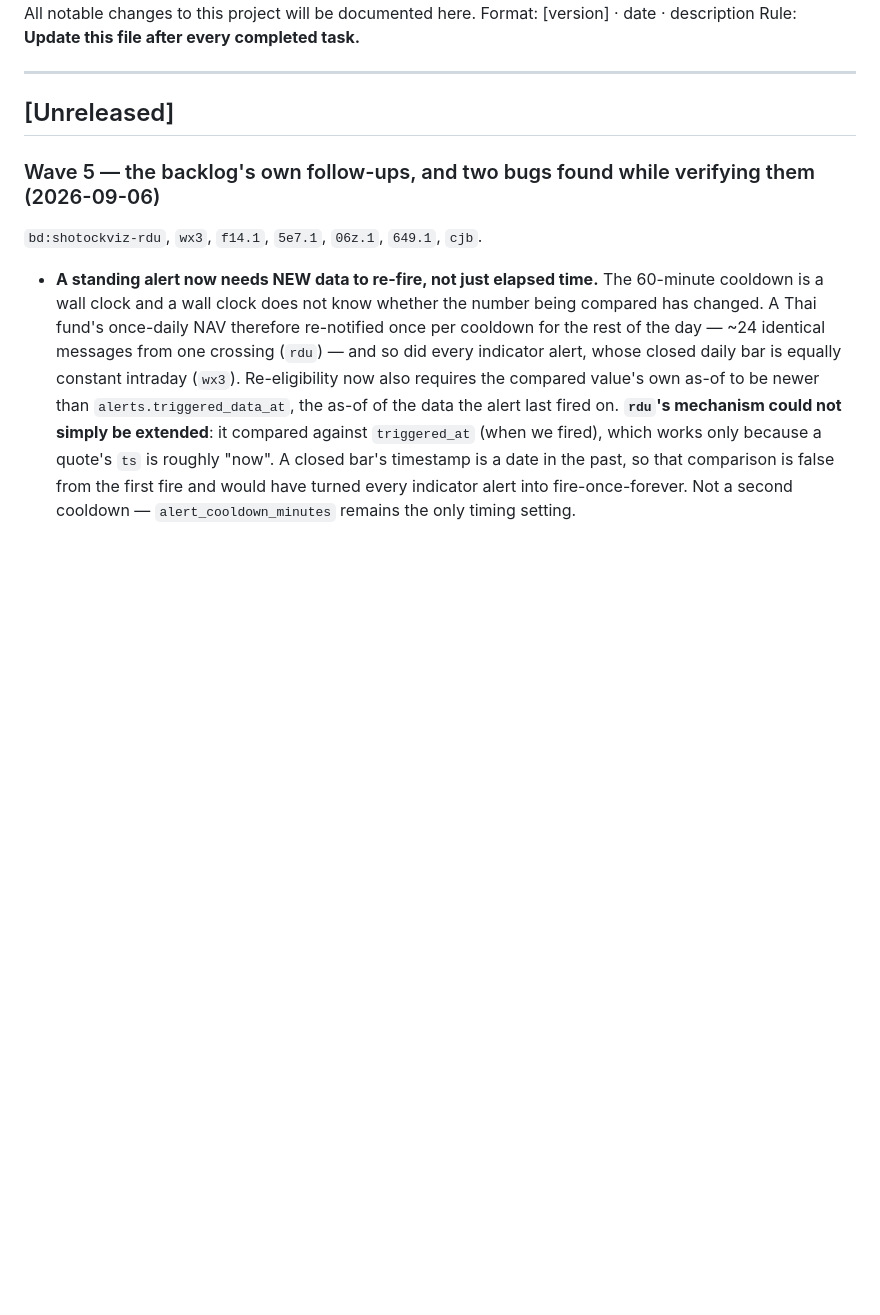
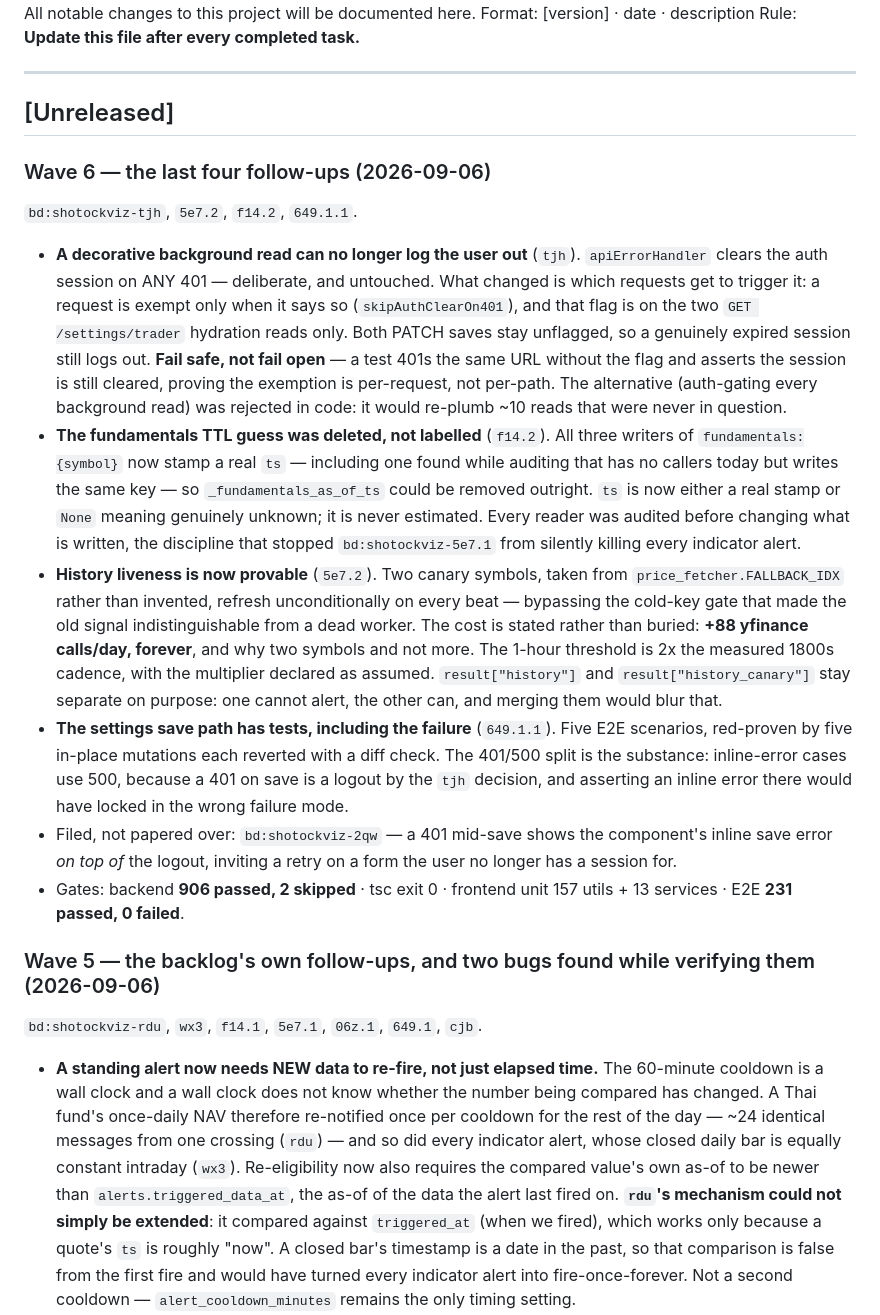
Before and after one commit to shode666/shotockviz, a Markdown page: changelog.md, the part around the change. Drawn GitHub-style; blank space fills up the shorter version.

Commit message:
docs(changelog): Wave 6 — 401 scoping, fundamentals inference deleted, history canary, settings save tests
Co-Authored-By: Claude Opus 5 <noreply@anthropic.com>

```diff
--- a/changelog.md
+++ b/changelog.md
@@ -7,6 +7,49 @@ Rule: **Update this file after every completed task.**
 ---
 
 ## [Unreleased]
+
+### Wave 6 — the last four follow-ups (2026-09-06)
+
+`bd:shotockviz-tjh`, `5e7.2`, `f14.2`, `649.1.1`.
+
+- **A decorative background read can no longer log the user out** (`tjh`).
+  `apiErrorHandler` clears the auth session on ANY 401 — deliberate, and
+  untouched. What changed is which requests get to trigger it: a request is
+  exempt only when it says so (`skipAuthClearOn401`), and that flag is on the
+  two `GET /settings/trader` hydration reads only. Both PATCH saves stay
+  unflagged, so a genuinely expired session still logs out. **Fail safe, not
+  fail open** — a test 401s the same URL without the flag and asserts the
+  session is still cleared, proving the exemption is per-request, not
+  per-path. The alternative (auth-gating every background read) was rejected
+  in code: it would re-plumb ~10 reads that were never in question.
+- **The fundamentals TTL guess was deleted, not labelled** (`f14.2`). All
+  three writers of `fundamentals:{symbol}` now stamp a real `ts` — including
+  one found while auditing that has no callers today but writes the same key
+  — so `_fundamentals_as_of_ts` could be removed outright. `ts` is now either
+  a real stamp or `None` meaning genuinely unknown; it is never estimated.
+  Every reader was audited before changing what is written, the discipline
+  that stopped `bd:shotockviz-5e7.1` from silently killing every indicator
+  alert.
+- **History liveness is now provable** (`5e7.2`). Two canary symbols, taken
+  from `price_fetcher.FALLBACK_IDX` rather than invented, refresh
+  unconditionally on every beat — bypassing the cold-key gate that made the
+  old signal indistinguishable from a dead worker. The cost is stated rather
+  than buried: **+88 yfinance calls/day, forever**, and why two symbols and
+  not more. The 1-hour threshold is 2x the measured 1800s cadence, with the
+  multiplier declared as assumed. `result["history"]` and
+  `result["history_canary"]` stay separate on purpose: one cannot alert, the
+  other can, and merging them would blur that.
+- **The settings save path has tests, including the failure** (`649.1.1`).
+  Five E2E scenarios, red-proven by five in-place mutations each reverted
+  with a diff check. The 401/500 split is the substance: inline-error cases
+  use 500, because a 401 on save is a logout by the `tjh` decision, and
+  asserting an inline error there would have locked in the wrong failure mode.
+- Filed, not papered over: `bd:shotockviz-2qw` — a 401 mid-save shows the
+  component's inline save error *on top of* the logout, inviting a retry on a
+  form the user no longer has a session for.
+- Gates: backend **906 passed, 2 skipped** · tsc exit 0 · frontend unit
+  157 utils + 13 services · E2E **231 passed, 0 failed**.
+
 
 ### Wave 5 — the backlog's own follow-ups, and two bugs found while verifying them (2026-09-06)
 
```
